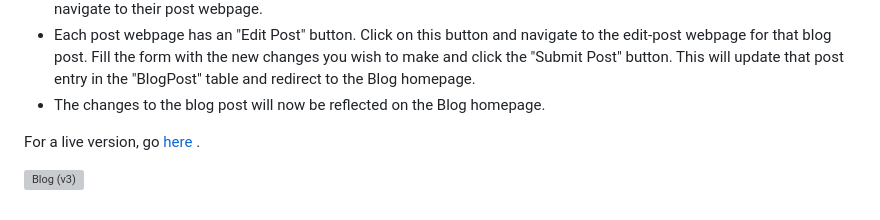
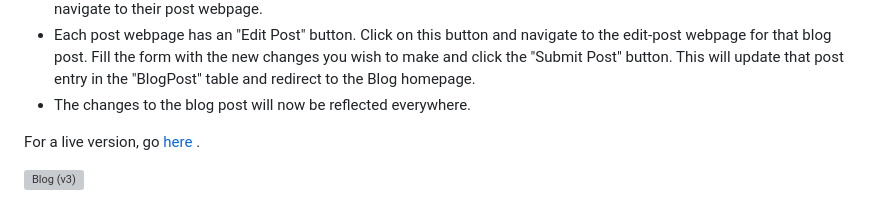
Before and after one commit to grandeurkoe/python-flask-web-development-projects, a Markdown page: README.md, the part around the change. Drawn GitHub-style; grey boxes are pictures that could not be loaded.

```diff
--- a/README.md
+++ b/README.md
@@ -218,7 +218,7 @@ Website Navigation (for new features):
 - Each blog post displayed on the Blog homepage has an "✘" link. Click on "✘" to delete that entry from the "BlogPost" table and redirect to the Blog homepage. The Blog homepage will no longer display the deleted blog post.
 - Each blog post (only post title and subtitle) on the Blog homepage is  a hyperlink. Click on one the blog post link to navigate to their post webpage.
 - Each post webpage has an "Edit Post" button. Click on this button and navigate to the edit-post webpage for that blog post. Fill the form with the new changes you wish to make and click the "Submit Post" button. This will update that post entry in the "BlogPost" table and redirect to the Blog homepage.
-- The changes to the blog post will now be reflected on the Blog homepage.
+- The changes to the blog post will now be reflected everywhere.
 
 For a live version, go [here](https://replit.com/@grandeurkoe/upgraded-blog?v=1) .
 
```
